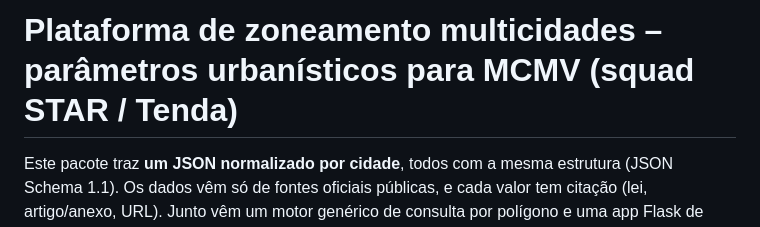
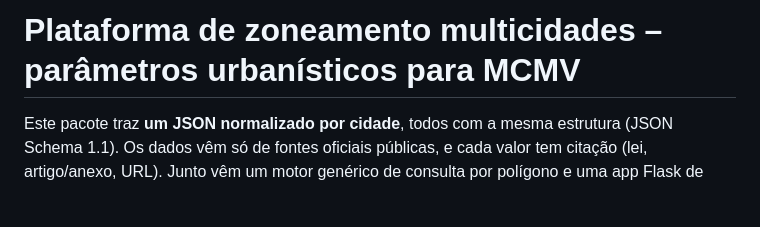
Before and after one commit to campinicodes/zoneamento-cidades, a Markdown page: README.md, the part around the change. Rendered like a GitHub page; blank space fills up the shorter version.

```diff
--- a/README.md
+++ b/README.md
@@ -1,4 +1,4 @@
-# Plataforma de zoneamento multicidades – parâmetros urbanísticos para MCMV (squad STAR / Tenda)
+# Plataforma de zoneamento multicidades – parâmetros urbanísticos para MCMV
 
 Este pacote traz **um JSON normalizado por cidade**, todos com a mesma estrutura (JSON Schema 1.1). Os dados vêm só de fontes oficiais públicas, e cada valor tem citação (lei, artigo/anexo, URL). Junto vêm um motor genérico de consulta por polígono e uma app Flask de exemplo. O conteúdo foi levantado em 27/10/2026.
 O resultado é **indicativo**. Confirme sempre na prefeitura (consulta prévia / certidão de uso do solo) antes de qualquer decisão.
```
